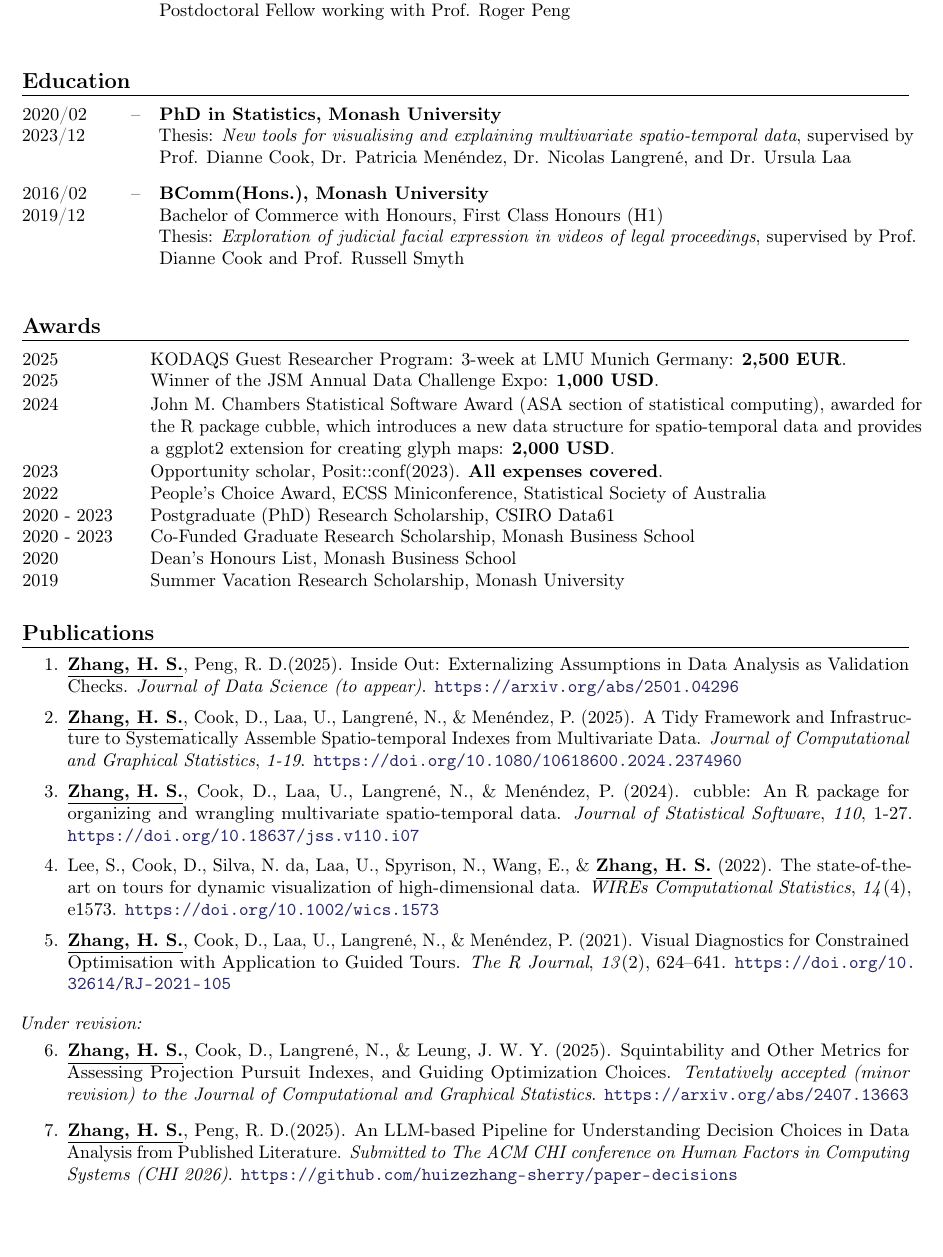
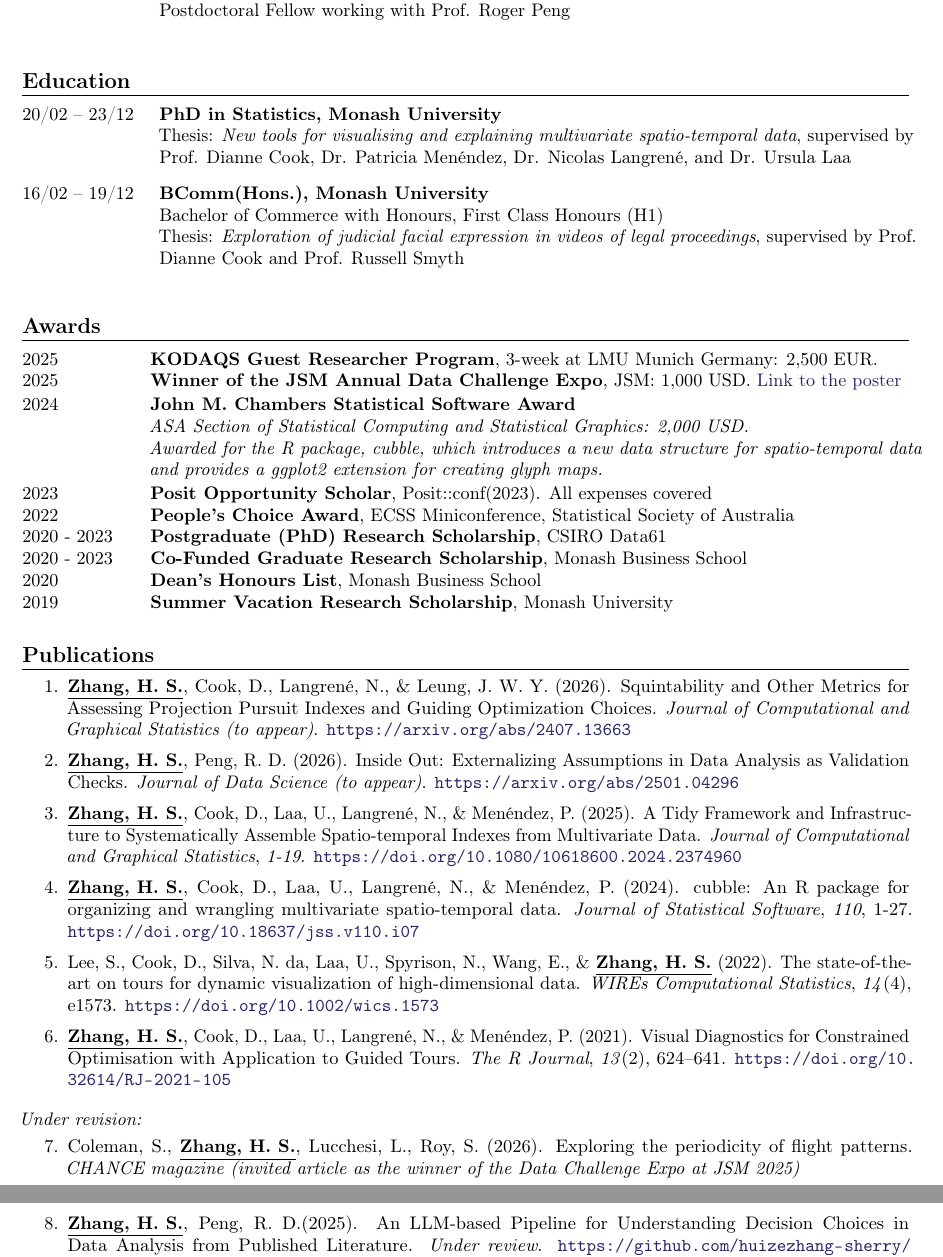
Before and after one commit to huizezhang-sherry/sherry, a LaTeX CV (cv/H.Sherry-Zhang.tex): part of page 1 of 3 before the commit and two parts of pages 1 and 2 of 3 after it, the two joined at a grey line, cut so that both start at the same text, the shorter picture padded with empty space. Compiled offline with pdfLaTeX.

Commit message:
update cv

```diff
--- a/cv/H.Sherry-Zhang.tex
+++ b/cv/H.Sherry-Zhang.tex
@@ -51,12 +51,12 @@ update: 2025-11
 %----------------------------------------------------------------------------------------
 \roottitle{Education}
 %----------------------------------------------------------------------------------------
-\secentry{PhD in Statistics, Monash University}{2020/02}{2023/12}
+\secentry{PhD in Statistics, Monash University}{20/02}{23/12}
     {Thesis: \textit{New tools for visualising and explaining multivariate spatio-temporal data},
     supervised by Prof. Dianne Cook, Dr. Patricia Men\'endez, Dr. Nicolas Langren\'e, and Dr. Ursula Laa
     }
 
-\secentry{BComm(Hons.), Monash University}{2016/02}{2019/12}
+\secentry{BComm(Hons.), Monash University}{16/02}{19/12}
     {Bachelor of Commerce with Honours, First Class Honours (H1) \newline
     Thesis: \textit{Exploration of judicial facial expression in videos of legal proceedings}, supervised by Prof. Dianne Cook and Prof. Russell Smyth
     }
@@ -65,15 +65,15 @@ update: 2025-11
 %----------------------------------------------------------------------------------------
 \roottitle{Awards}
 %----------------------------------------------------------------------------------------
-\twocolumnentry{KODAQS Guest Researcher Program: 3-week at LMU Munich Germany: \textbf{2,500 EUR}.}{2025}
-\twocolumnentry{Winner of the JSM Annual Data Challenge Expo: \textbf{1,000 USD}.}{2025}
-\twocolumnentry{John M. Chambers Statistical Software Award (ASA section of statistical computing), awarded for the R package cubble, which introduces a new data structure for spatio-temporal data and provides a ggplot2 extension for creating glyph maps: \textbf{2,000 USD}.}{2024}
-\twocolumnentry{Opportunity scholar, Posit::conf(2023). \textbf{All expenses covered}.}{2023}
-\twocolumnentry{People's Choice Award, ECSS Miniconference, Statistical Society of Australia}{2022}
-\twocolumnentry{Postgraduate (PhD) Research Scholarship, CSIRO Data61}{2020 - 2023}
-\twocolumnentry{Co-Funded Graduate Research Scholarship, Monash Business School}{2020 - 2023}
-\twocolumnentry{Dean's Honours List, Monash Business School}{2020}
-\twocolumnentry{Summer Vacation Research Scholarship, Monash University}{2019}
+\twocolumnentry{\textbf{KODAQS Guest Researcher Program}, 3-week at LMU Munich Germany: 2,500 EUR.}{2025}
+\twocolumnentry{\textbf{Winner of the JSM Annual Data Challenge Expo}, JSM: 1,000 USD.  \href{https://github.com/huizezhang-sherry/jsm-flight-2025}{Link to the poster}}{2025}
+\twocolumnentry{\textbf{John M. Chambers Statistical Software Award}\newline \textit{ASA Section of Statistical Computing and Statistical Graphics: 2,000 USD. \newline Awarded for the R package, cubble, which introduces a new data structure for spatio-temporal data and provides a ggplot2 extension for creating glyph maps.}}{2024}
+\twocolumnentry{\textbf{Posit Opportunity Scholar}, Posit::conf(2023). All expenses covered}{2023}
+\twocolumnentry{\textbf{People's Choice Award}, ECSS Miniconference, Statistical Society of Australia}{2022}
+\twocolumnentry{\textbf{Postgraduate (PhD) Research Scholarship}, CSIRO Data61}{2020 - 2023}
+\twocolumnentry{\textbf{Co-Funded Graduate Research Scholarship}, Monash Business School}{2020 - 2023}
+\twocolumnentry{\textbf{Dean's Honours List}, Monash Business School}{2020}
+\twocolumnentry{\textbf{Summer Vacation Research Scholarship}, Monash University}{2019}
 
 
 \vspace{-1em}
@@ -83,7 +83,12 @@ update: 2025-11
 
 \begin{enumerate}[itemsep=0.1em]
 
-    \item \underline{\textbf{Zhang, H. S.}}, Peng, R. D.(2025). Inside Out: Externalizing Assumptions
+    \item \underline{\textbf{Zhang, H. S.}}, Cook, D., Langren\'e, N., \& Leung, J. W. Y. (2026).
+    Squintability and Other Metrics for Assessing Projection Pursuit Indexes and Guiding
+    Optimization Choices. \emph{Journal of Computational and Graphical Statistics (to appear)}.
+    \url{https://arxiv.org/abs/2407.13663}
+
+    \item \underline{\textbf{Zhang, H. S.}}, Peng, R. D. (2026). Inside Out: Externalizing Assumptions
     in Data Analysis as Validation Checks. \emph{Journal of Data Science (to appear)}.
     \url{https://arxiv.org/abs/2501.04296}
 
@@ -110,22 +115,15 @@ update: 2025-11
 \noindent\textit{Under revision:}\vspace{-0.5em}
 \begin{enumerate}[resume]
 
-    \item \underline{\textbf{Zhang, H. S.}}, Cook, D., Langren\'e, N., \& Leung, J. W. Y. (2025).
-    Squintability and Other Metrics for Assessing Projection Pursuit Indexes, and Guiding
-    Optimization Choices. \emph{Tentatively accepted (minor revision) to the Journal of Computational and Graphical Statistics}. \url{https://arxiv.org/abs/2407.13663}
-
+     \item Coleman, S., \underline{\textbf{Zhang, H. S.}}, Lucchesi, L., Roy, S. (2026).
+    Exploring the periodicity of flight patterns.
+    \emph{CHANCE magazine (invited article as the winner of the Data Challenge Expo at JSM 2025)}
 
     \item \underline{\textbf{Zhang, H. S.}}, Peng, R. D.(2025). An LLM-based Pipeline for
     Understanding Decision Choices in Data Analysis from Published Literature.
-    \emph{Submitted to The ACM CHI conference on Human Factors in Computing Systems (CHI 2026)}.
-    \url{https://github.com/huizezhang-sherry/paper-decisions}
-
-
+    \emph{Under review}. \url{https://github.com/huizezhang-sherry/paper-decisions}
 
 \end{enumerate}
-
-
-
 
 %----------------------------------------------------------------------------------------
 \roottitle{Software Activities}
@@ -236,3 +229,7 @@ update: 2025-11
+\vspace{-1em}
+
+
+%----------------------------------------------------------------------------------------
 \roottitle{Media Coverage}
 %----------------------------------------------------------------------------------------
 \twocolumnentry{Monash Graduate research impact: \href{https://www.monash.edu/business/research/graduate-research-program/phd-programs/graduate-research-impact/crunching-the-numbers-how-new-research-has-revealed-the-hidden-truth-behind-indexes}{Crunching the numbers: How new research has revealed the hidden truth behind indexes}}{2023}
```
Also changed, not shown: cv/H.Sherry-Zhang.pdf, cv/H.Sherry-Zhang.tex (49 more changed lines).
